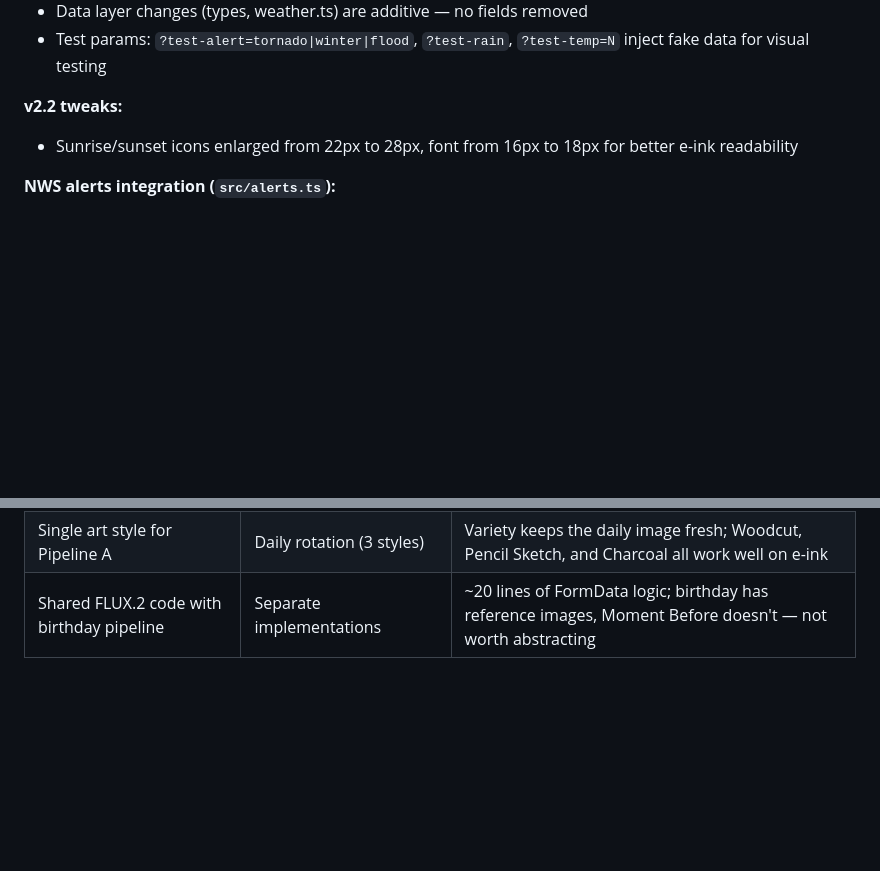
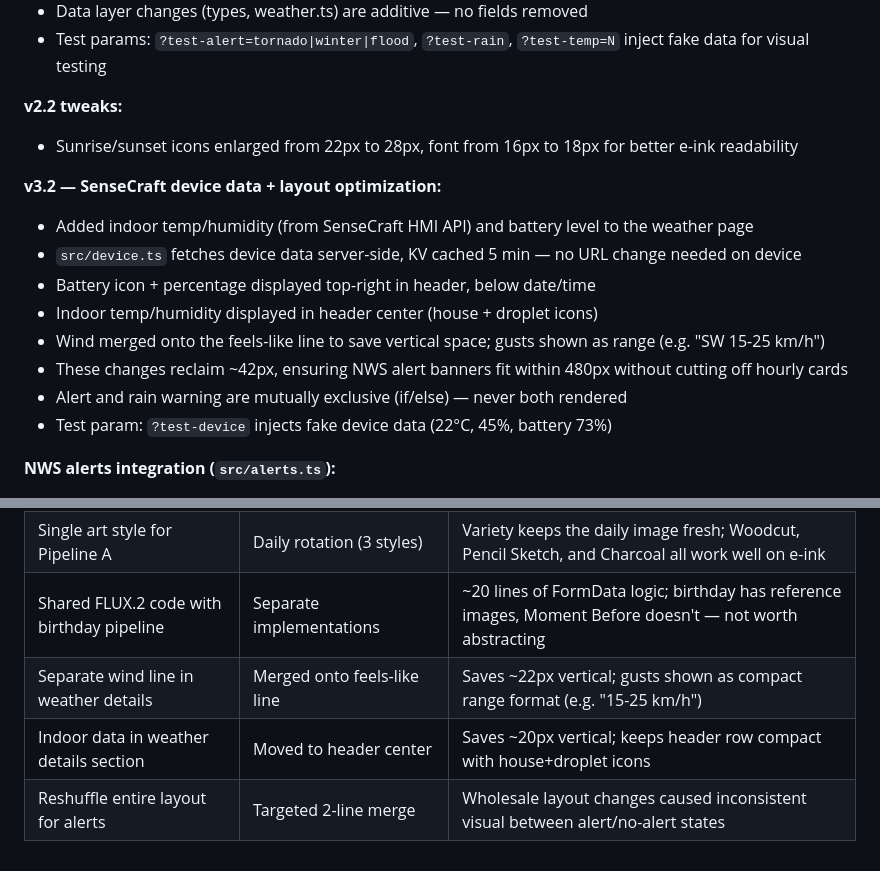
Before and after one commit to rabbitolivestudios/rabbitolivestudios.github.io, a Markdown page: eink-dashboard/DECISIONS.md, 2 parts joined by grey strips. GitHub-like rendering; blank space fills up the shorter version.

Commit message:
Update DECISIONS.md for v3.2 device data and layout optimization
Co-Authored-By: Claude Opus 4.6 <noreply@anthropic.com>

```diff
--- a/eink-dashboard/DECISIONS.md
+++ b/eink-dashboard/DECISIONS.md
@@ -308,6 +308,16 @@ The reTerminal E1001's SenseCraft HMI has a "Web Function" that screenshots a UR
 **v2.2 tweaks:**
 - Sunrise/sunset icons enlarged from 22px to 28px, font from 16px to 18px for better e-ink readability
 
+**v3.2 — SenseCraft device data + layout optimization:**
+- Added indoor temp/humidity (from SenseCraft HMI API) and battery level to the weather page
+- `src/device.ts` fetches device data server-side, KV cached 5 min — no URL change needed on device
+- Battery icon + percentage displayed top-right in header, below date/time
+- Indoor temp/humidity displayed in header center (house + droplet icons)
+- Wind merged onto the feels-like line to save vertical space; gusts shown as range (e.g. "SW 15-25 km/h")
+- These changes reclaim ~42px, ensuring NWS alert banners fit within 480px without cutting off hourly cards
+- Alert and rain warning are mutually exclusive (if/else) — never both rendered
+- Test param: `?test-device` injects fake device data (22°C, 45%, battery 73%)
+
 **NWS alerts integration (`src/alerts.ts`):**
 - Endpoint: `https://api.weather.gov/alerts/active?point=LAT,LON`
 - Requires `User-Agent` header (NWS policy)
@@ -377,3 +387,6 @@ FLUX.2 klein models have steps fixed at 4 (cannot be adjusted). The 9b model pro
 | Separate LLM prompts per pipeline | Single scene-only SYSTEM_PROMPT | Style is a rendering concern — prepended per-pipeline, not baked into LLM |
 | Single art style for Pipeline A | Daily rotation (3 styles) | Variety keeps the daily image fresh; Woodcut, Pencil Sketch, and Charcoal all work well on e-ink |
 | Shared FLUX.2 code with birthday pipeline | Separate implementations | ~20 lines of FormData logic; birthday has reference images, Moment Before doesn't — not worth abstracting |
+| Separate wind line in weather details | Merged onto feels-like line | Saves ~22px vertical; gusts shown as compact range format (e.g. "15-25 km/h") |
+| Indoor data in weather details section | Moved to header center | Saves ~20px vertical; keeps header row compact with house+droplet icons |
+| Reshuffle entire layout for alerts | Targeted 2-line merge | Wholesale layout changes caused inconsistent visual between alert/no-alert states |
```
